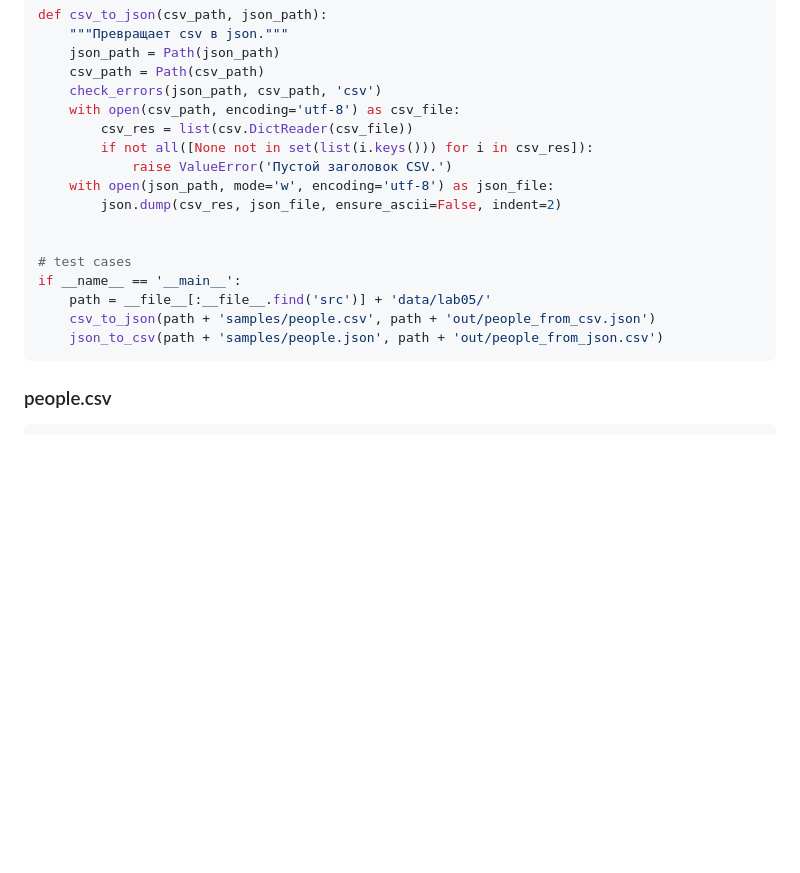
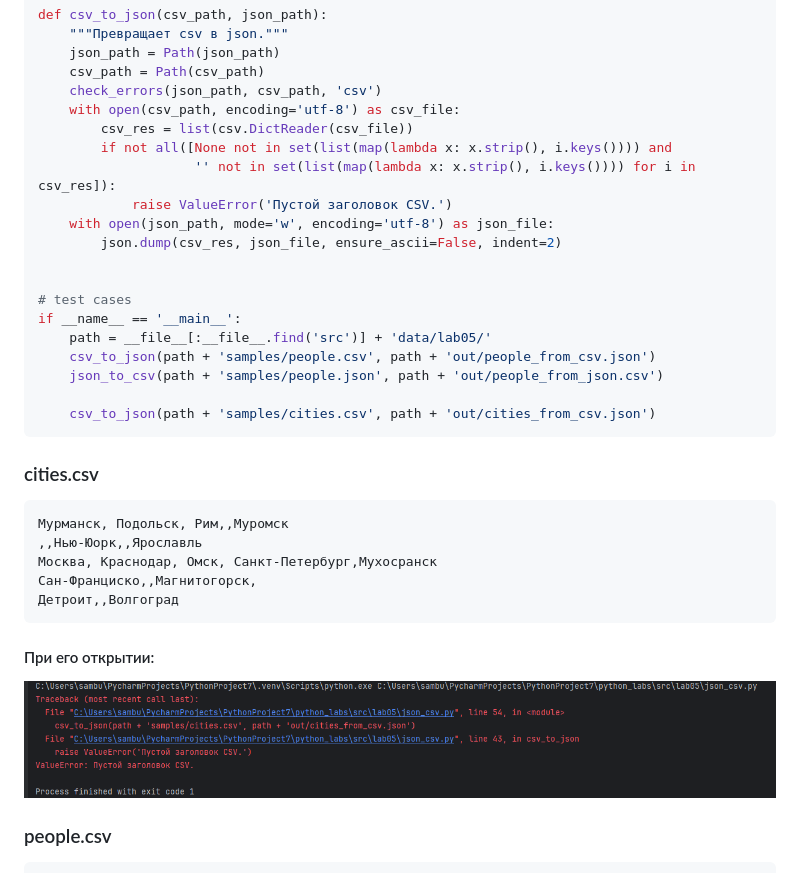
Before and after one commit to Samdevelopertakoisebe/python_labs, a Markdown page: README.md, the part around the change. Rendered like a GitHub page; pictures changed too: images/lab05/Screenshot_644.png (added); blank space fills up the shorter version.

Commit message:
commit message

````diff
--- a/README.md
+++ b/README.md
@@ -438,7 +438,8 @@ def csv_to_json(csv_path, json_path):
     check_errors(json_path, csv_path, 'csv')
     with open(csv_path, encoding='utf-8') as csv_file:
         csv_res = list(csv.DictReader(csv_file))
-        if not all([None not in set(list(i.keys())) for i in csv_res]):
+        if not all([None not in set(list(map(lambda x: x.strip(), i.keys()))) and
+                    '' not in set(list(map(lambda x: x.strip(), i.keys()))) for i in csv_res]):
             raise ValueError('Пустой заголовок CSV.')
     with open(json_path, mode='w', encoding='utf-8') as json_file:
         json.dump(csv_res, json_file, ensure_ascii=False, indent=2)
@@ -449,7 +450,19 @@ if __name__ == '__main__':
     path = __file__[:__file__.find('src')] + 'data/lab05/'
     csv_to_json(path + 'samples/people.csv', path + 'out/people_from_csv.json')
     json_to_csv(path + 'samples/people.json', path + 'out/people_from_json.csv')
+
+    csv_to_json(path + 'samples/cities.csv', path + 'out/cities_from_csv.json')
 ```
+### cities.csv
+```
+Мурманск, Подольск, Рим,,Муромск
+,,Нью-Юорк,,Ярославль
+Москва, Краснодар, Омск, Санкт-Петербург,Мухосранск
+Сан-Франциско,,Магнитогорск,
+Детроит,,Волгоград
+```
+#### При его открытии:
+![Error](images/lab05/Screenshot_644.png)
 ### people.csv
 ```csv
 Имя,Возраст
````
Also changed, not shown: 2 other files.
